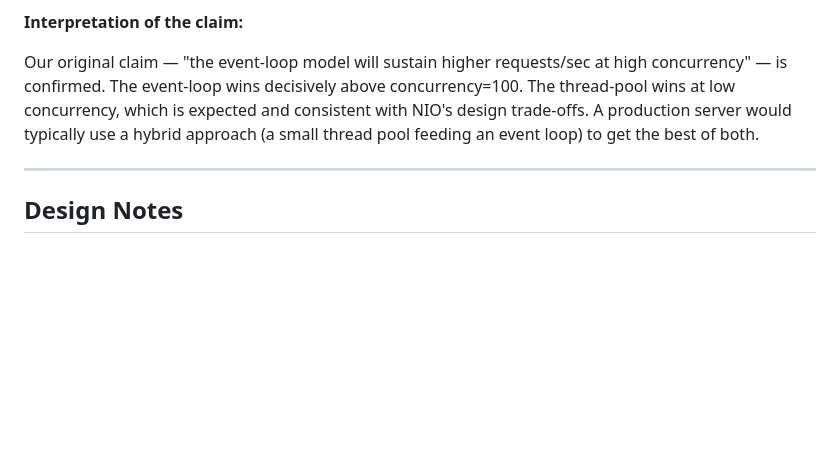
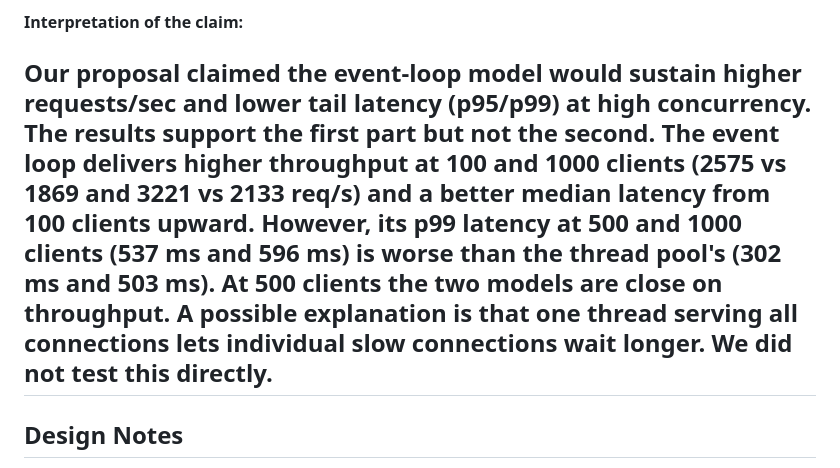
Before and after one commit to KernelKaustav/HTTP-1.1-and-PROXY-CACHING, a Markdown page: docs/benchmark-analysis.md, the part around the change. Drawn GitHub-style; blank space fills up the shorter version.

Commit message:
Add thread-pool report section and update benchmark analysis

```diff
--- a/docs/benchmark-analysis.md
+++ b/docs/benchmark-analysis.md
@@ -118,13 +118,15 @@ which is the core result our proposal claimed to demonstrate.
 
 **Interpretation of the claim:**
 
-Our original claim — "the event-loop model will sustain higher requests/sec
-at high concurrency" — is confirmed. The event-loop wins decisively above
-concurrency=100. The thread-pool wins at low concurrency, which is expected
-and consistent with NIO's design trade-offs. A production server would
-typically use a hybrid approach (a small thread pool feeding an event loop)
-to get the best of both.
-
+Our proposal claimed the event-loop model would sustain higher requests/sec
+and lower tail latency (p95/p99) at high concurrency. The results support
+the first part but not the second. The event loop delivers higher throughput
+at 100 and 1000 clients (2575 vs 1869 and 3221 vs 2133 req/s) and a better
+median latency from 100 clients upward. However, its p99 latency at 500 and
+1000 clients (537 ms and 596 ms) is worse than the thread pool's (302 ms
+and 503 ms). At 500 clients the two models are close on throughput.
+A possible explanation is that one thread serving all connections lets
+individual slow connections wait longer. We did not test this directly.
 ---
 
 ## Design Notes
```
Also changed, not shown: docs/report-section-thread-pool.md (added, +34 -0 lines).
